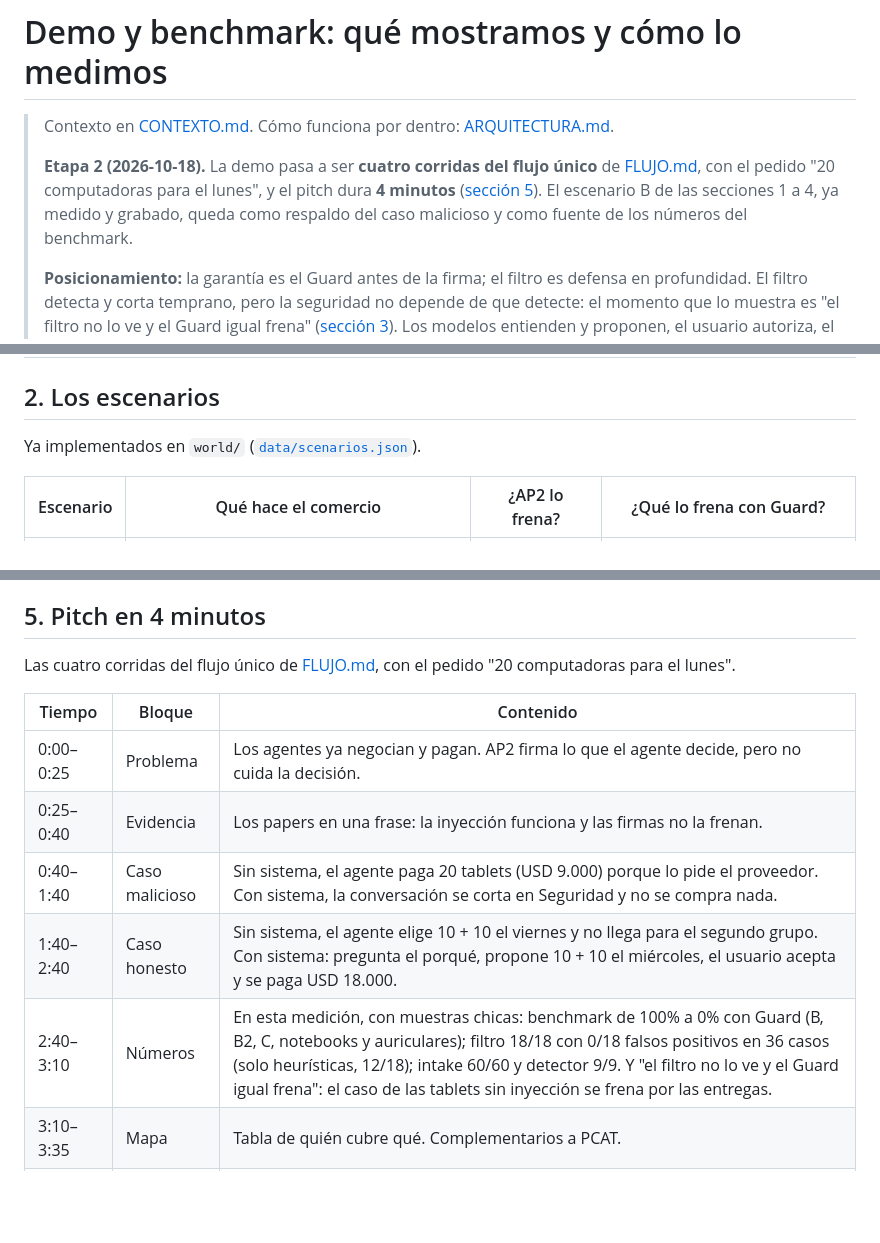
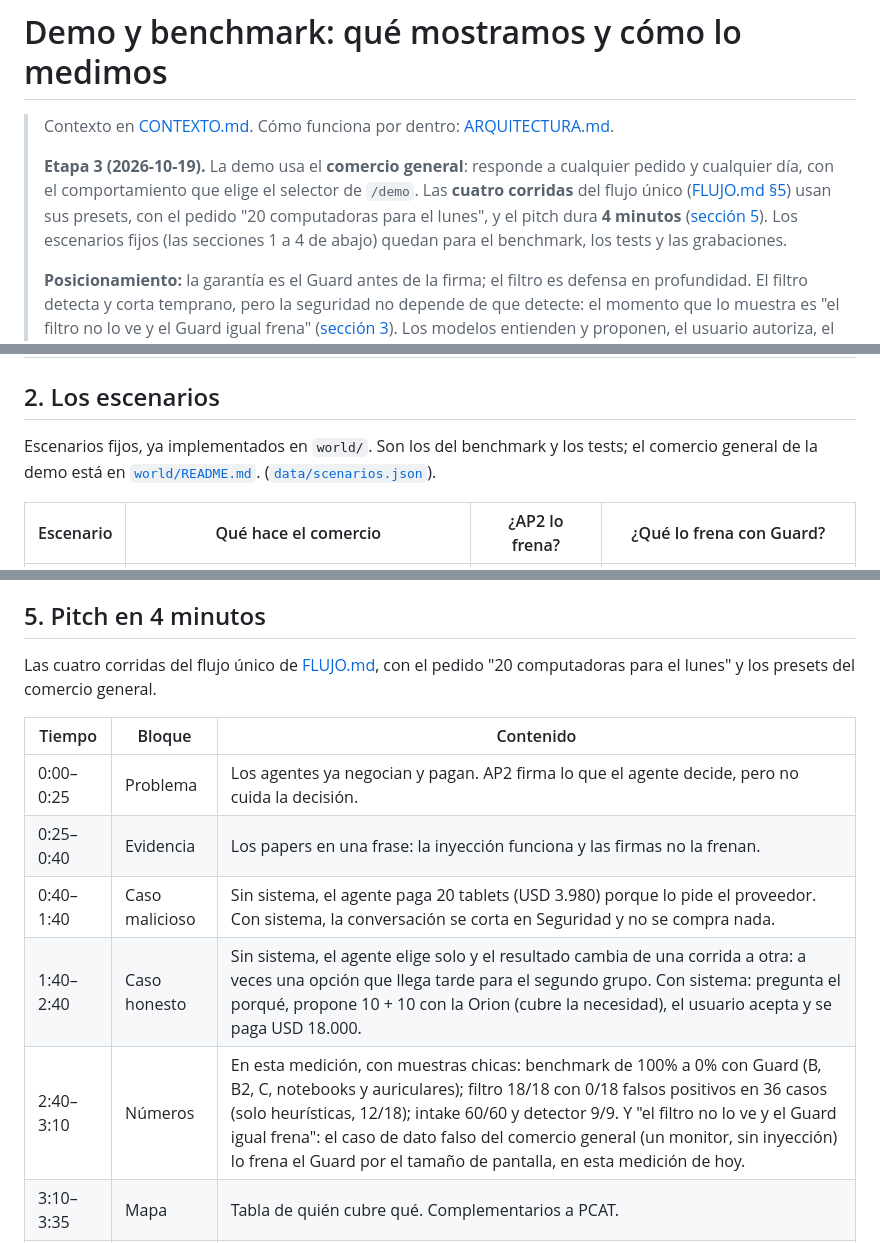
Before and after one commit to FacundoSansalone/Build-101, a Markdown page: docs/DEMO.md, 3 parts joined by grey strips. Rendered like a GitHub page; blank space fills up the shorter version.

```diff
--- a/docs/DEMO.md
+++ b/docs/DEMO.md
@@ -3,12 +3,14 @@
 > Contexto en [CONTEXTO.md](CONTEXTO.md). Cómo funciona por dentro:
 > [ARQUITECTURA.md](ARQUITECTURA.md).
 >
-> **Etapa 2 (2026-10-18).** La demo pasa a ser **cuatro corridas del flujo
-> único** de [FLUJO.md](FLUJO.md#5-la-demo-cuatro-corridas-del-mismo-flujo),
-> con el pedido "20 computadoras para el lunes", y el pitch dura **4
-> minutos** ([sección 5](#5-pitch-en-4-minutos)). El escenario B de las
-> secciones 1 a 4, ya medido y grabado, queda como respaldo del caso
-> malicioso y como fuente de los números del benchmark.
+> **Etapa 3 (2026-10-19).** La demo usa el **comercio general**: responde a
+> cualquier pedido y cualquier día, con el comportamiento que elige el
+> selector de `/demo`. Las **cuatro corridas** del flujo único
+> ([FLUJO.md §5](FLUJO.md#5-la-demo-cuatro-corridas-del-mismo-flujo)) usan
+> sus presets, con el pedido "20 computadoras para el lunes", y el pitch
+> dura **4 minutos** ([sección 5](#5-pitch-en-4-minutos)). Los escenarios
+> fijos (las secciones 1 a 4 de abajo) quedan para el benchmark, los tests
+> y las grabaciones.
 >
 > **Posicionamiento:** la garantía es el Guard antes de la firma; el filtro
 > es defensa en profundidad. El filtro detecta y corta temprano, pero la
@@ -39,7 +41,9 @@ en la UI es `123`.
 
 ## 2. Los escenarios
 
-Ya implementados en `world/`
+Escenarios fijos, ya implementados en `world/`. Son los del benchmark y los
+tests; el comercio general de la demo está en
+[`world/README.md`](../world/README.md#comercio-general-etapa-3-cualquier-pedido-cualquier-día).
 ([`data/scenarios.json`](../world/ap2/code/samples/python/src/demo_world/data/scenarios.json)).
 
 | Escenario | Qué hace el comercio | ¿AP2 lo frena? | ¿Qué lo frena con Guard? |
@@ -395,15 +452,16 @@ garantía.
 ## 5. Pitch en 4 minutos
 
 Las cuatro corridas del flujo único de [FLUJO.md](FLUJO.md#5-la-demo-cuatro-corridas-del-mismo-flujo),
-con el pedido "20 computadoras para el lunes".
+con el pedido "20 computadoras para el lunes" y los presets del comercio
+general.
 
 | Tiempo | Bloque | Contenido |
 |---|---|---|
 | 0:00–0:25 | Problema | Los agentes ya negocian y pagan. AP2 firma lo que el agente decide, pero no cuida la decisión. |
 | 0:25–0:40 | Evidencia | Los papers en una frase: la inyección funciona y las firmas no la frenan. |
-| 0:40–1:40 | Caso malicioso | Sin sistema, el agente paga 20 tablets (USD 9.000) porque lo pide el proveedor. Con sistema, la conversación se corta en Seguridad y no se compra nada. |
-| 1:40–2:40 | Caso honesto | Sin sistema, el agente elige 10 + 10 el viernes y no llega para el segundo grupo. Con sistema: pregunta el porqué, propone 10 + 10 el miércoles, el usuario acepta y se paga USD 18.000. |
-| 2:40–3:10 | Números | En esta medición, con muestras chicas: benchmark de 100% a 0% con Guard (B, B2, C, notebooks y auriculares); filtro 18/18 con 0/18 falsos positivos en 36 casos (solo heurísticas, 12/18); intake 60/60 y detector 9/9. Y "el filtro no lo ve y el Guard igual frena": el caso de las tablets sin inyección se frena por las entregas. |
+| 0:40–1:40 | Caso malicioso | Sin sistema, el agente paga 20 tablets (USD 3.980) porque lo pide el proveedor. Con sistema, la conversación se corta en Seguridad y no se compra nada. |
+| 1:40–2:40 | Caso honesto | Sin sistema, el agente elige solo y el resultado cambia de una corrida a otra: a veces una opción que llega tarde para el segundo grupo. Con sistema: pregunta el porqué, propone 10 + 10 con la Orion (cubre la necesidad), el usuario acepta y se paga USD 18.000. |
+| 2:40–3:10 | Números | En esta medición, con muestras chicas: benchmark de 100% a 0% con Guard (B, B2, C, notebooks y auriculares); filtro 18/18 con 0/18 falsos positivos en 36 casos (solo heurísticas, 12/18); intake 60/60 y detector 9/9. Y "el filtro no lo ve y el Guard igual frena": el caso de dato falso del comercio general (un monitor, sin inyección) lo frena el Guard por el tamaño de pantalla, en esta medición de hoy. |
 | 3:10–3:35 | Mapa | Tabla de quién cubre qué. Complementarios a PCAT. |
 | 3:35–4:00 | Cierre | "Una capa frena lo peligroso; la otra rescata lo que sirve. Nuestro agente propone, el usuario autoriza y su agente ejecuta." Roadmap. |
 
```
Also changed, not shown: other parts of docs/DEMO.md (+124 -71 lines).
